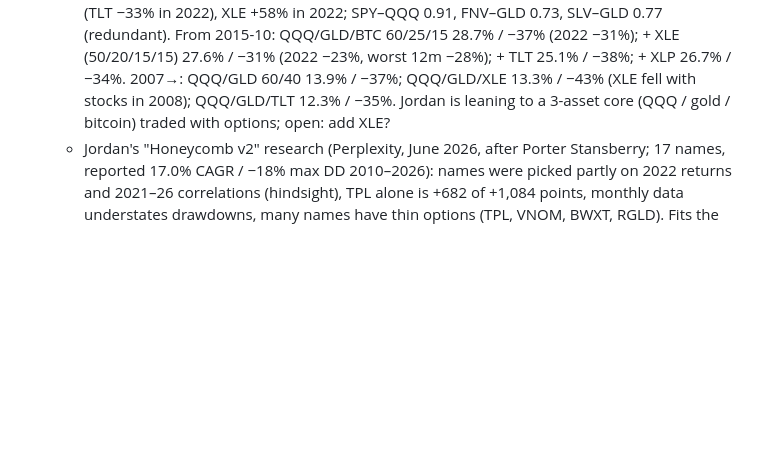
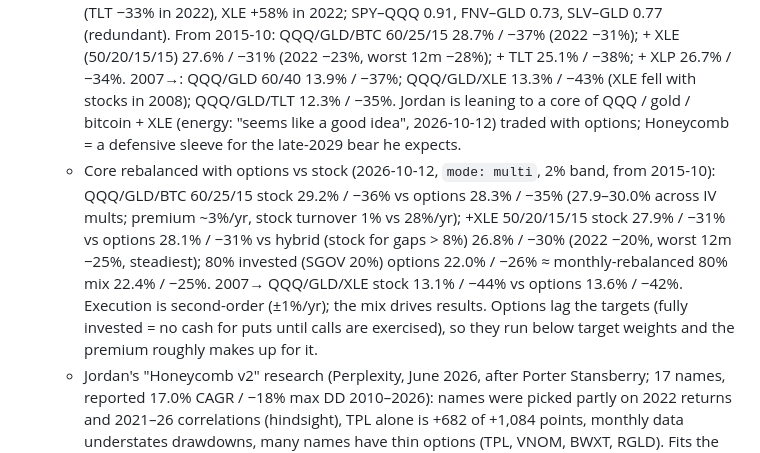
Before and after one commit to joellis7777/vol-wheel, a Markdown page: CLAUDE.md, the part around the change. Drawn GitHub-style; blank space fills up the shorter version.

Commit message:
Record options-vs-stock core rebalancing findings
Co-Authored-By: Claude Opus 5.5 <noreply@anthropic.com>
Claude-Session: https://claude.ai/code/session_01Atvodz8ipA7a5gyiHRgph6

```diff
--- a/CLAUDE.md
+++ b/CLAUDE.md
@@ -126,7 +126,16 @@ changes, update this list in the same change.
     QQQ/GLD/BTC 60/25/15 28.7% / −37% (2022 −31%); + XLE (50/20/15/15) 27.6% / −31% (2022 −23%,
     worst 12m −28%); + TLT 25.1% / −38%; + XLP 26.7% / −34%. 2007→: QQQ/GLD 60/40 13.9% / −37%;
     QQQ/GLD/XLE 13.3% / −43% (XLE fell with stocks in 2008); QQQ/GLD/TLT 12.3% / −35%.
-    Jordan is leaning to a 3-asset core (QQQ / gold / bitcoin) traded with options; open: add XLE?
+    Jordan is leaning to a core of QQQ / gold / bitcoin + XLE (energy: "seems like a good idea",
+    2026-10-12) traded with options; Honeycomb = a defensive sleeve for the late-2029 bear he expects.
+  - Core rebalanced with options vs stock (2026-10-12, `mode: multi`, 2% band, from 2015-10):
+    QQQ/GLD/BTC 60/25/15 stock 29.2% / −36% vs options 28.3% / −35% (27.9–30.0% across IV mults;
+    premium ~3%/yr, stock turnover 1% vs 28%/yr); +XLE 50/20/15/15 stock 27.9% / −31% vs options
+    28.1% / −31% vs hybrid (stock for gaps > 8%) 26.8% / −30% (2022 −20%, worst 12m −25%, steadiest);
+    80% invested (SGOV 20%) options 22.0% / −26% ≈ monthly-rebalanced 80% mix 22.4% / −25%. 2007→
+    QQQ/GLD/XLE stock 13.1% / −44% vs options 13.6% / −42%. Execution is second-order (±1%/yr); the
+    mix drives results. Options lag the targets (fully invested = no cash for puts until calls are
+    exercised), so they run below target weights and the premium roughly makes up for it.
   - Jordan's "Honeycomb v2" research (Perplexity, June 2026, after Porter Stansberry; 17 names,
     reported 17.0% CAGR / −18% max DD 2010–2026): names were picked partly on 2022 returns and
     2021–26 correlations (hindsight), TPL alone is +682 of +1,084 points, monthly data understates
```
